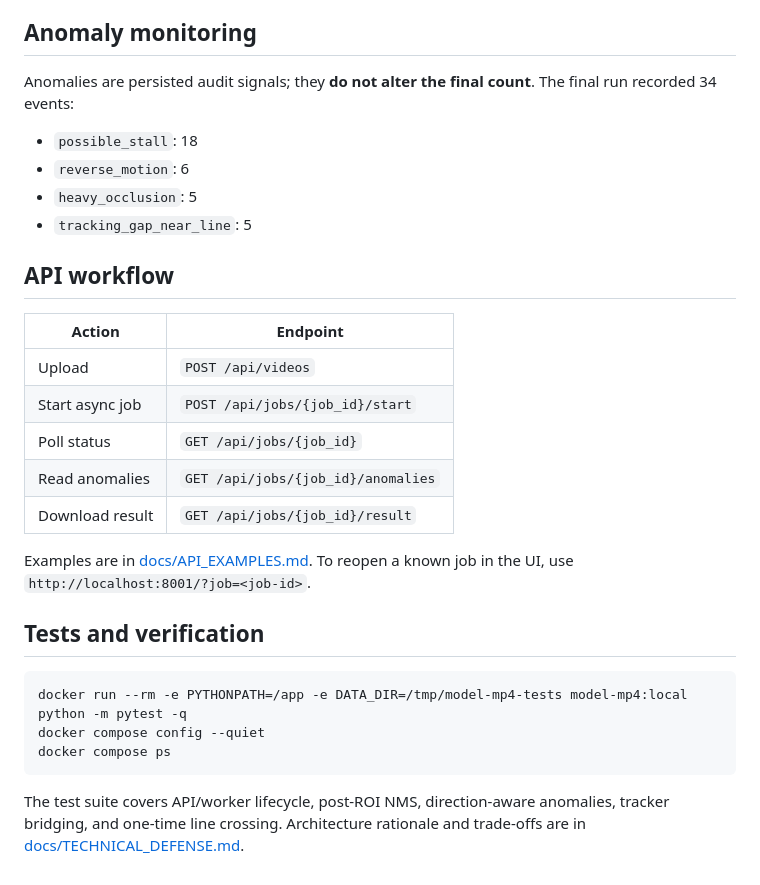
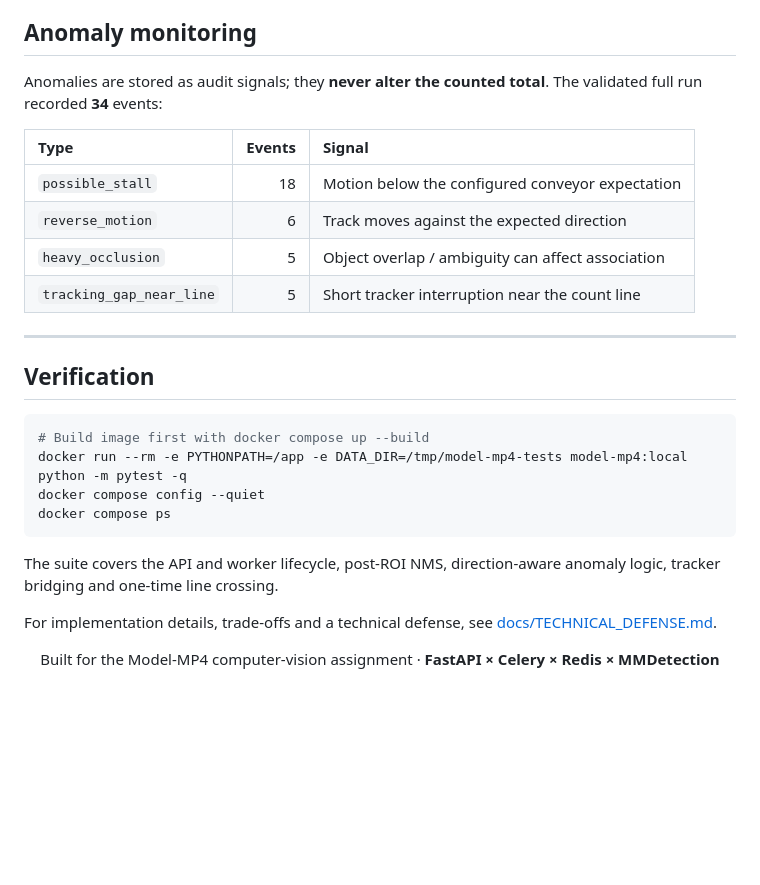
Before and after one commit to antony502189-max/Model-MP4, a Markdown page: README.md, the part around one of its changes. GitHub-like rendering; blank space fills up the shorter version.

````diff
--- a/README.md
+++ b/README.md
@@ -77,31 +154,32 @@ The worker uses a 12-hour Redis visibility timeout (`43200` seconds), plus an id
 
 ## Anomaly monitoring
 
-Anomalies are persisted audit signals; they **do not alter the final count**. The final run recorded 34 events:
+Anomalies are stored as audit signals; they **never alter the counted total**. The validated full run recorded **34** events:
 
-- `possible_stall`: 18
-- `reverse_motion`: 6
-- `heavy_occlusion`: 5
-- `tracking_gap_near_line`: 5
+| Type | Events | Signal |
+| :-- | --: | :-- |
+| `possible_stall` | 18 | Motion below the configured conveyor expectation |
+| `reverse_motion` | 6 | Track moves against the expected direction |
+| `heavy_occlusion` | 5 | Object overlap / ambiguity can affect association |
+| `tracking_gap_near_line` | 5 | Short tracker interruption near the count line |
 
-## API workflow
+---
 
-| Action | Endpoint |
-| --- | --- |
-| Upload | `POST /api/videos` |
-| Start async job | `POST /api/jobs/{job_id}/start` |
-| Poll status | `GET /api/jobs/{job_id}` |
-| Read anomalies | `GET /api/jobs/{job_id}/anomalies` |
-| Download result | `GET /api/jobs/{job_id}/result` |
-
-Examples are in [docs/API_EXAMPLES.md](docs/API_EXAMPLES.md). To reopen a known job in the UI, use `http://localhost:8001/?job=<job-id>`.
-
-## Tests and verification
+## Verification
 
 ```bash
+# Build image first with docker compose up --build
 docker run --rm -e PYTHONPATH=/app -e DATA_DIR=/tmp/model-mp4-tests model-mp4:local python -m pytest -q
 docker compose config --quiet
 docker compose ps
 ```
 
-The test suite covers API/worker lifecycle, post-ROI NMS, direction-aware anomalies, tracker bridging, and one-time line crossing. Architecture rationale and trade-offs are in [docs/TECHNICAL_DEFENSE.md](docs/TECHNICAL_DEFENSE.md).
+The suite covers the API and worker lifecycle, post-ROI NMS, direction-aware anomaly logic, tracker bridging and one-time line crossing.
+
+For implementation details, trade-offs and a technical defense, see [docs/TECHNICAL_DEFENSE.md](docs/TECHNICAL_DEFENSE.md).
+
+<div align="center">
+
+Built for the Model-MP4 computer-vision assignment · **FastAPI × Celery × Redis × MMDetection**
+
+</div>
````
Also changed, not shown: other parts of README.md (+117 -40 lines).
